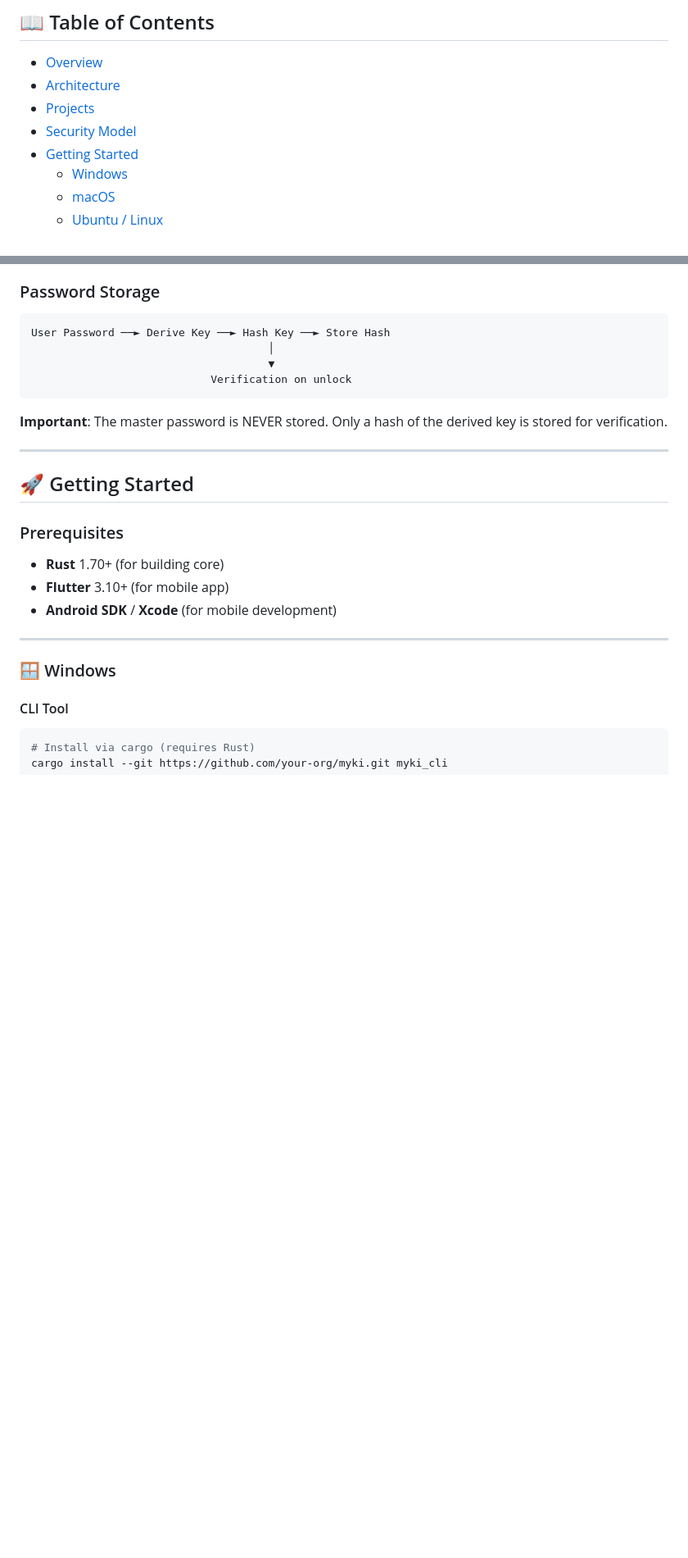
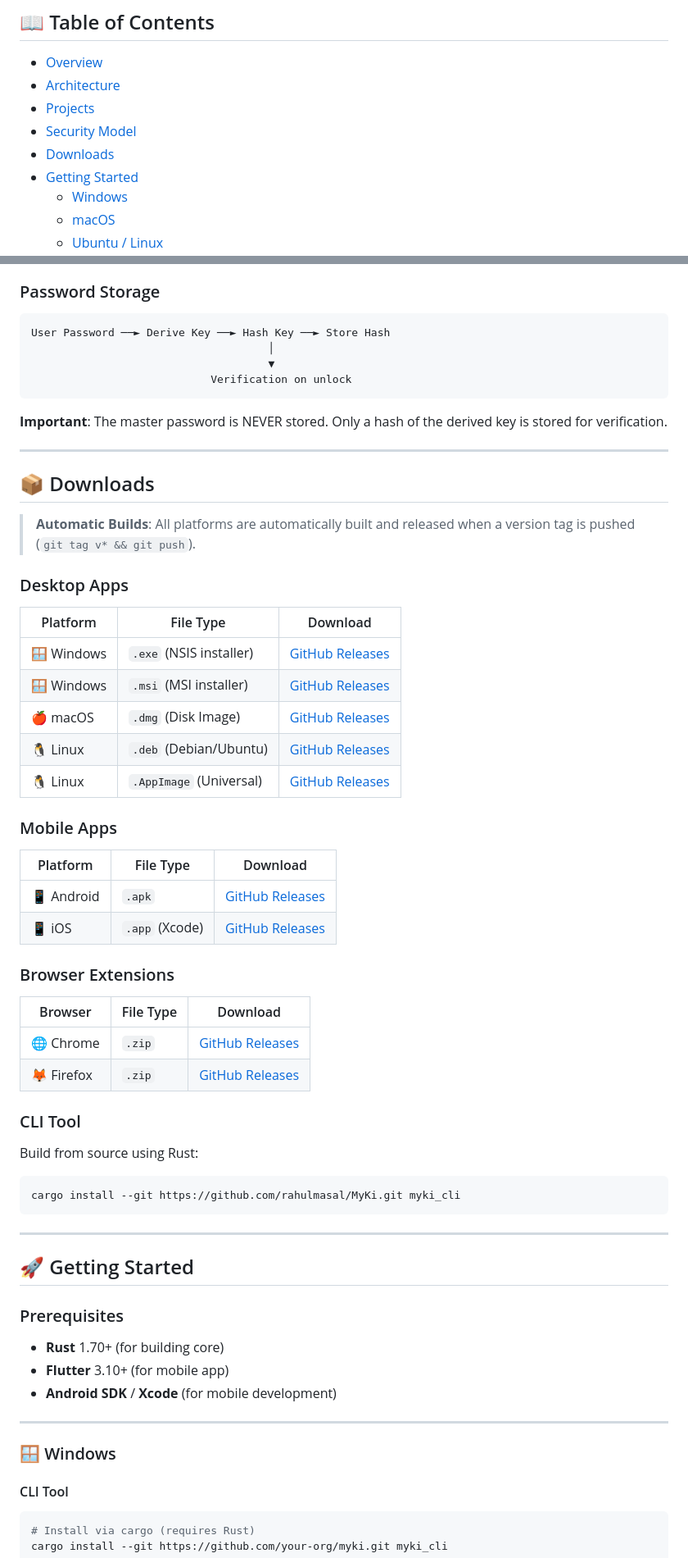
Before and after one commit to rahulmasal/MyKi, a Markdown page: README.md, 2 parts joined by grey strips. Shown at 82% size. GitHub-like rendering; blank space fills up the shorter version.

Commit message:
docs: add Downloads section with all platform releases

````diff
--- a/README.md
+++ b/README.md
@@ -16,6 +16,7 @@
 - [Architecture](#architecture)
 - [Projects](#projects)
 - [Security Model](#security-model)
+- [Downloads](#downloads)
 - [Getting Started](#getting-started)
   - [Windows](#-windows)
   - [macOS](#-macos)
@@ -161,6 +162,44 @@ User Password ──► Derive Key ──► Hash Key ──► Store Hash
 ```
 
 **Important**: The master password is NEVER stored. Only a hash of the derived key is stored for verification.
+
+---
+
+## 📦 Downloads
+
+> **Automatic Builds**: All platforms are automatically built and released when a version tag is pushed (`git tag v* && git push`).
+
+### Desktop Apps
+
+| Platform   | File Type               | Download                                                       |
+| ---------- | ----------------------- | -------------------------------------------------------------- |
+| 🪟 Windows | `.exe` (NSIS installer) | [GitHub Releases](https://github.com/rahulmasal/MyKi/releases) |
+| 🪟 Windows | `.msi` (MSI installer)  | [GitHub Releases](https://github.com/rahulmasal/MyKi/releases) |
+| 🍎 macOS   | `.dmg` (Disk Image)     | [GitHub Releases](https://github.com/rahulmasal/MyKi/releases) |
+| 🐧 Linux   | `.deb` (Debian/Ubuntu)  | [GitHub Releases](https://github.com/rahulmasal/MyKi/releases) |
+| 🐧 Linux   | `.AppImage` (Universal) | [GitHub Releases](https://github.com/rahulmasal/MyKi/releases) |
+
+### Mobile Apps
+
+| Platform   | File Type      | Download                                                       |
+| ---------- | -------------- | -------------------------------------------------------------- |
+| 📱 Android | `.apk`         | [GitHub Releases](https://github.com/rahulmasal/MyKi/releases) |
+| 📱 iOS     | `.app` (Xcode) | [GitHub Releases](https://github.com/rahulmasal/MyKi/releases) |
+
+### Browser Extensions
+
+| Browser    | File Type | Download                                                       |
+| ---------- | --------- | -------------------------------------------------------------- |
+| 🌐 Chrome  | `.zip`    | [GitHub Releases](https://github.com/rahulmasal/MyKi/releases) |
+| 🦊 Firefox | `.zip`    | [GitHub Releases](https://github.com/rahulmasal/MyKi/releases) |
+
+### CLI Tool
+
+Build from source using Rust:
+
+```bash
+cargo install --git https://github.com/rahulmasal/MyKi.git myki_cli
+```
 
 ---
 
````
